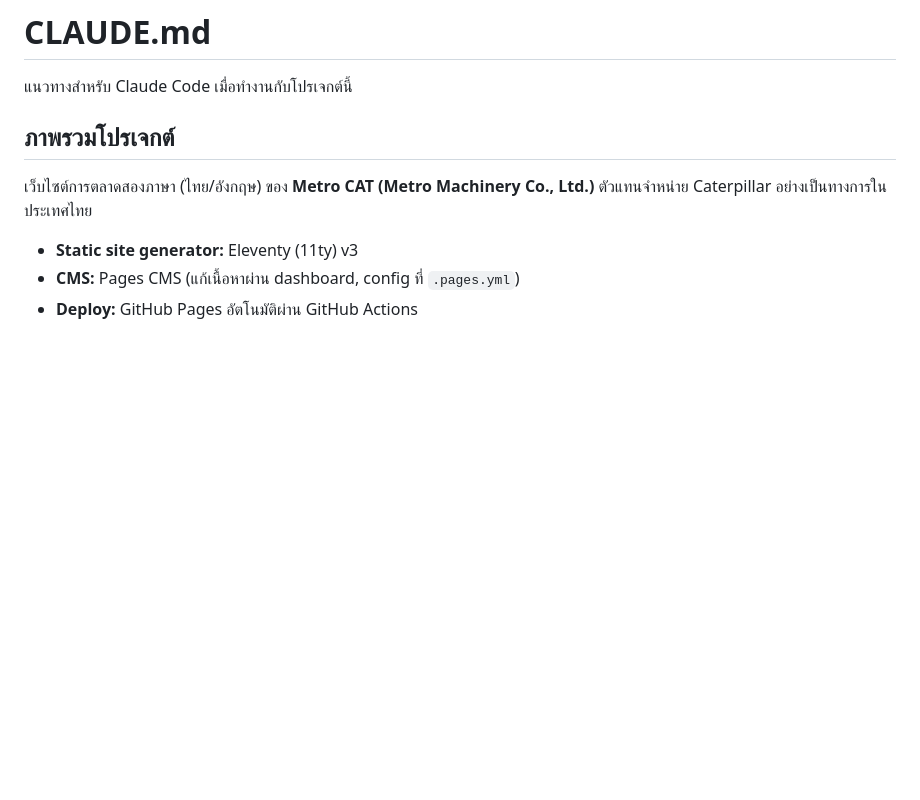
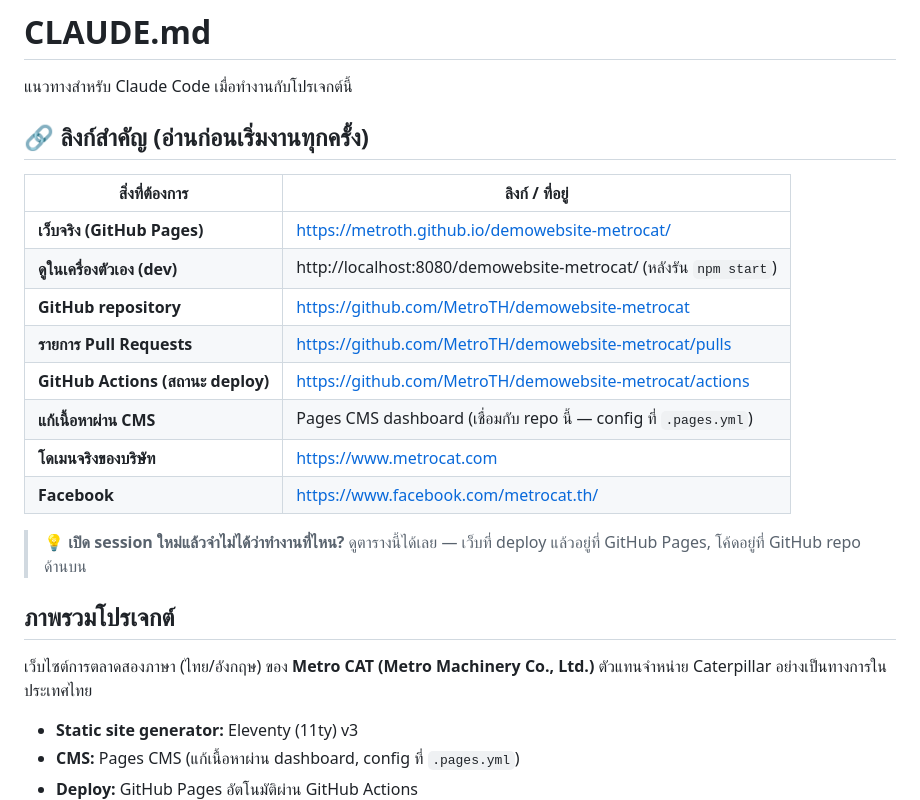
Before and after one commit to MetroTH/demowebsite-metrocat, a Markdown page: CLAUDE.md, the part around the change. Rendered like a GitHub page; blank space fills up the shorter version.

Commit message:
เพิ่มตารางลิงก์สำคัญใน CLAUDE.md (เว็บจริง, repo, PR, Actions, CMS)
Co-Authored-By: Claude Opus 4.8 <noreply@anthropic.com>
Claude-Session: https://claude.ai/code/session_01V4waAUKF8hiEPmyQ5eLUdw

```diff
--- a/CLAUDE.md
+++ b/CLAUDE.md
@@ -1,6 +1,22 @@
 # CLAUDE.md
 
 แนวทางสำหรับ Claude Code เมื่อทำงานกับโปรเจกต์นี้
+
+## 🔗 ลิงก์สำคัญ (อ่านก่อนเริ่มงานทุกครั้ง)
+
+| สิ่งที่ต้องการ | ลิงก์ / ที่อยู่ |
+|---------------|----------------|
+| **เว็บจริง (GitHub Pages)** | https://metroth.github.io/demowebsite-metrocat/ |
+| **ดูในเครื่องตัวเอง (dev)** | http://localhost:8080/demowebsite-metrocat/ (หลังรัน `npm start`) |
+| **GitHub repository** | https://github.com/MetroTH/demowebsite-metrocat |
+| **รายการ Pull Requests** | https://github.com/MetroTH/demowebsite-metrocat/pulls |
+| **GitHub Actions (สถานะ deploy)** | https://github.com/MetroTH/demowebsite-metrocat/actions |
+| **แก้เนื้อหาผ่าน CMS** | Pages CMS dashboard (เชื่อมกับ repo นี้ — config ที่ `.pages.yml`) |
+| **โดเมนจริงของบริษัท** | https://www.metrocat.com |
+| **Facebook** | https://www.facebook.com/metrocat.th/ |
+
+> 💡 **เปิด session ใหม่แล้วจำไม่ได้ว่าทำงานที่ไหน?** ดูตารางนี้ได้เลย —
+> เว็บที่ deploy แล้วอยู่ที่ GitHub Pages, โค้ดอยู่ที่ GitHub repo ด้านบน
 
 ## ภาพรวมโปรเจกต์
 
```
